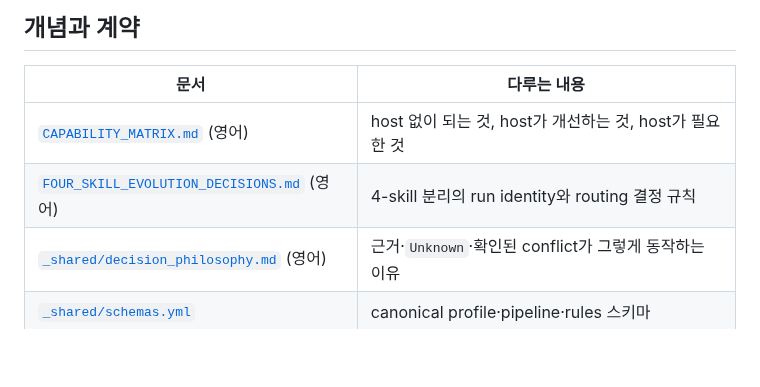
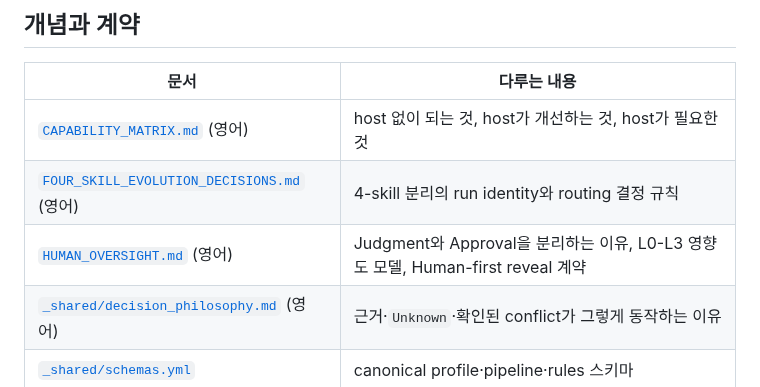
Before and after one commit to younnieCutler/japan-career-agent, a Markdown page: docs/README_ko.md, the part around the change. Drawn GitHub-style; blank space fills up the shorter version.

Commit message:
docs: keep Korean documentation hub aligned

```diff
--- a/docs/README_ko.md
+++ b/docs/README_ko.md
@@ -20,6 +20,7 @@
 |---|---|
 | [`CAPABILITY_MATRIX.md`](CAPABILITY_MATRIX.md) (영어) | host 없이 되는 것, host가 개선하는 것, host가 필요한 것 |
 | [`FOUR_SKILL_EVOLUTION_DECISIONS.md`](FOUR_SKILL_EVOLUTION_DECISIONS.md) (영어) | 4-skill 분리의 run identity와 routing 결정 규칙 |
+| [`HUMAN_OVERSIGHT.md`](HUMAN_OVERSIGHT.md) (영어) | Judgment와 Approval을 분리하는 이유, L0-L3 영향도 모델, Human-first reveal 계약 |
 | [`_shared/decision_philosophy.md`](../_shared/decision_philosophy.md) (영어) | 근거·`Unknown`·확인된 conflict가 그렇게 동작하는 이유 |
 | [`_shared/schemas.yml`](../_shared/schemas.yml) | canonical profile·pipeline·rules 스키마 |
 | [`_shared/career_claims.yml`](../_shared/career_claims.yml) | 시점에 따라 바뀌는 외부 claim과 만료 |
```
